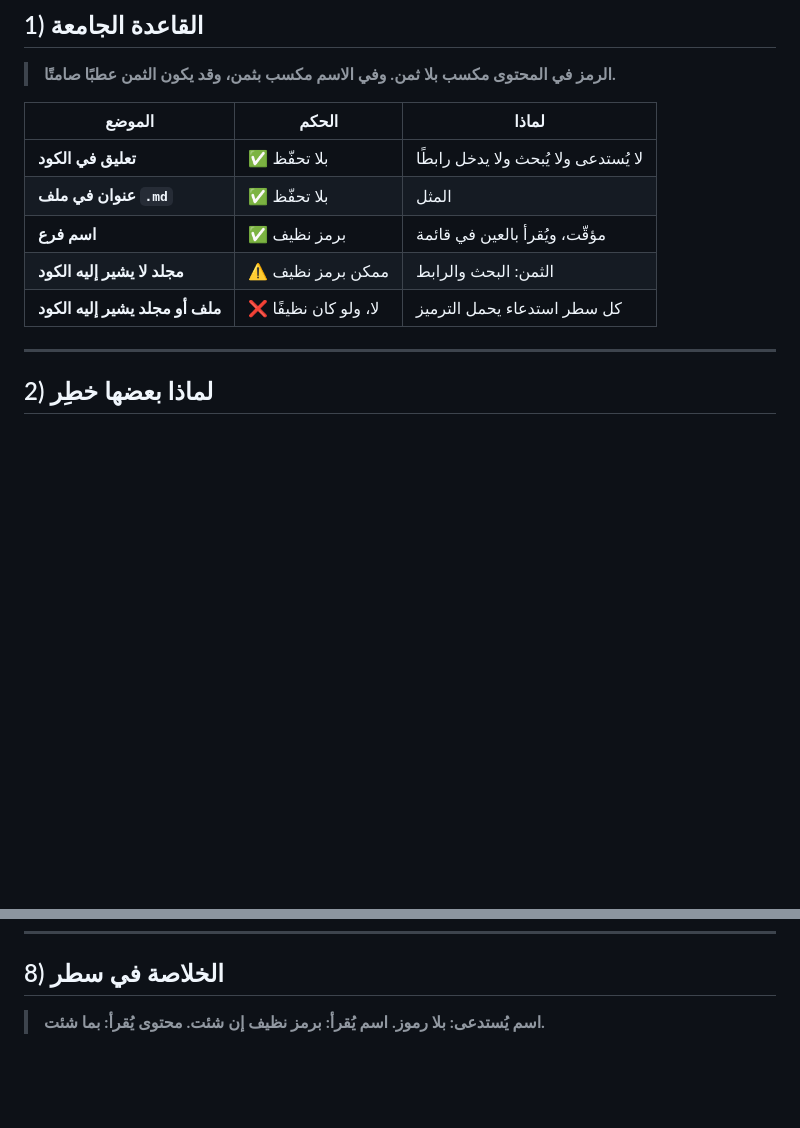
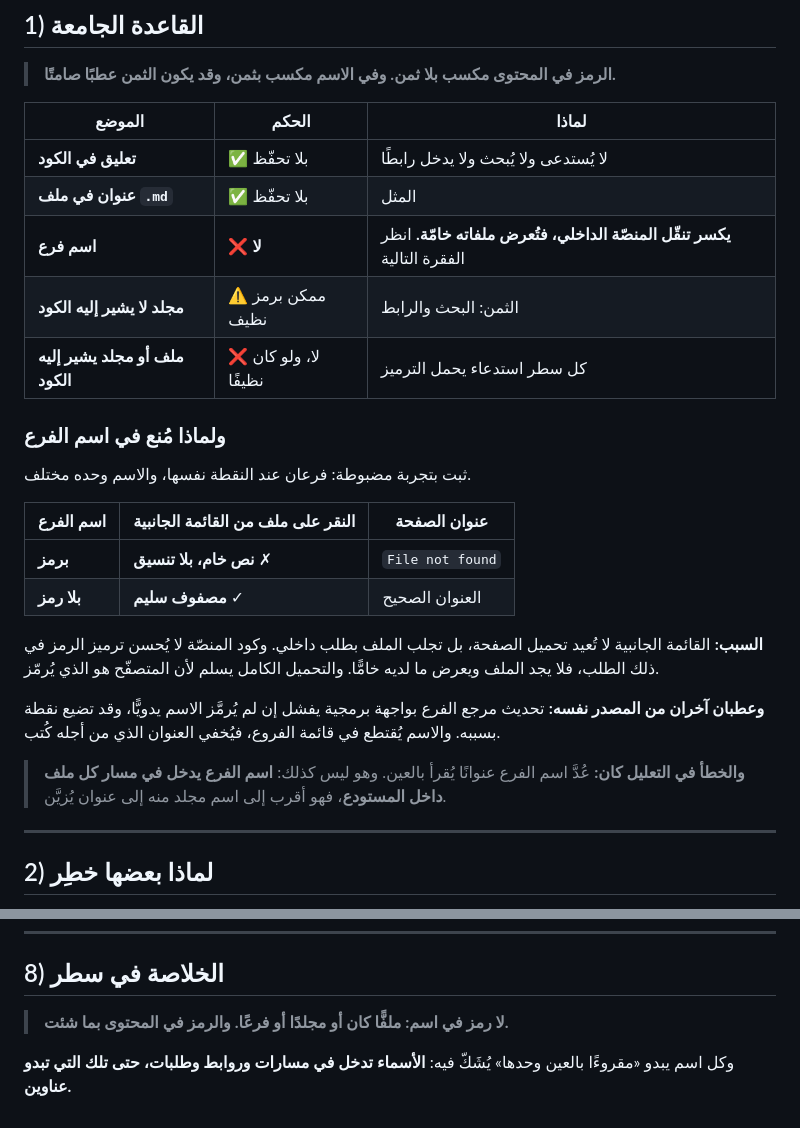
Before and after one commit to syncbumousa-crypto/MyTerm, a Markdown page: Coding_Guide/UsingEmojis.md, 2 parts joined by grey strips. GitHub-like rendering; blank space fills up the shorter version.

Commit message:
منع الرموز في أسماء الفروع: تجربة مضبوطة أثبتت أنها تكسر عرض الملفات

```diff
--- a/Coding_Guide/UsingEmojis.md
+++ b/Coding_Guide/UsingEmojis.md
@@ -10,9 +10,24 @@
 |---|---|---|
 | **تعليق في الكود** | ✅ بلا تحفّظ | لا يُستدعى ولا يُبحث ولا يدخل رابطًا |
 | **عنوان في ملف `.md`** | ✅ بلا تحفّظ | المثل |
-| **اسم فرع** | ✅ برمز نظيف | مؤقّت، ويُقرأ بالعين في قائمة |
+| **اسم فرع** | ❌ **لا** | **يكسر تنقّل المنصّة الداخلي، فتُعرض ملفاته خامّة.** انظر الفقرة التالية |
 | **مجلد لا يشير إليه الكود** | ⚠️ ممكن برمز نظيف | الثمن: البحث والرابط |
 | **ملف أو مجلد يشير إليه الكود** | ❌ لا، ولو كان نظيفًا | كل سطر استدعاء يحمل الترميز |
+
+### ولماذا مُنع في اسم الفرع
+
+ثبت بتجربة مضبوطة: فرعان عند النقطة نفسها، والاسم وحده مختلف.
+
+| اسم الفرع | النقر على ملف من القائمة الجانبية | عنوان الصفحة |
+|---|---|---|
+| **برمز** | **نص خام، بلا تنسيق** ✗ | `File not found` |
+| **بلا رمز** | **مصفوف سليم** ✓ | العنوان الصحيح |
+
+**السبب:** القائمة الجانبية لا تُعيد تحميل الصفحة، بل تجلب الملف بطلب داخلي. وكود المنصّة لا يُحسن ترميز الرمز في ذلك الطلب، فلا يجد الملف ويعرض ما لديه خامًّا. والتحميل الكامل يسلم لأن المتصفّح هو الذي يُرمّز.
+
+**وعطبان آخران من المصدر نفسه:** تحديث مرجع الفرع بواجهة برمجية يفشل إن لم يُرمَّز الاسم يدويًّا، وقد تضيع نقطة بسببه. والاسم يُقتطع في قائمة الفروع، فيُخفي العنوان الذي من أجله كُتب.
+
+> **والخطأ في التعليل كان:** عُدَّ اسم الفرع عنوانًا يُقرأ بالعين. وهو ليس كذلك: **اسم الفرع يدخل في مسار كل ملف داخل المستودع**، فهو أقرب إلى اسم مجلد منه إلى عنوان يُزيَّن.
 
 ---
 
@@ -123,6 +138,8 @@ Guide/
 
 ## 8) الخلاصة في سطر
 
-> **اسم يُستدعى: بلا رموز. اسم يُقرأ: برمز نظيف إن شئت. محتوى يُقرأ: بما شئت.**
+> **لا رمز في اسم: ملفًّا كان أو مجلدًا أو فرعًا. والرمز في المحتوى بما شئت.**
+
+وكل اسم يبدو «مقروءًا بالعين وحدها» يُشَكّ فيه: **الأسماء تدخل في مسارات وروابط وطلبات، حتى تلك التي تبدو عناوين.**
 
 </div>
```
Also changed, not shown: Coding_Guide/Coding_Branching_Foldering_Naming_Rules.md (+21 -7 lines).
